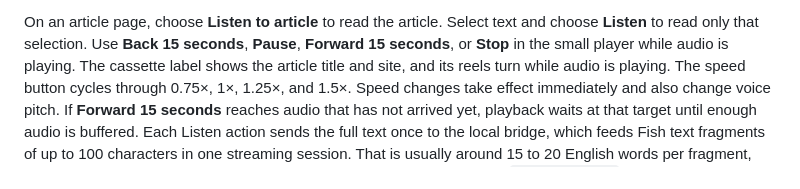
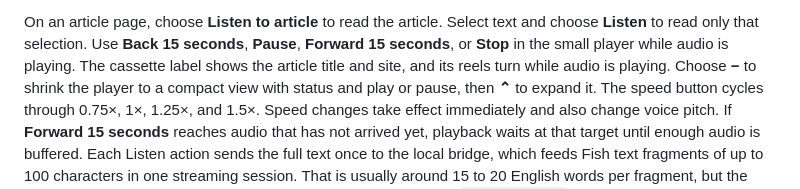
Before and after one commit to jaibhasin/readflow, a Markdown page: README.md, the part around the change. GitHub-like rendering.

Commit message:
Document compact player control

```diff
--- a/README.md
+++ b/README.md
@@ -68,6 +68,7 @@ On an article page, choose **Listen to article** to read the article.
 Select text and choose **Listen** to read only that selection.
 Use **Back 15 seconds**, **Pause**, **Forward 15 seconds**, or **Stop** in the small player while audio is playing.
 The cassette label shows the article title and site, and its reels turn while audio is playing.
+Choose **−** to shrink the player to a compact view with status and play or pause, then **⌃** to expand it.
 The speed button cycles through 0.75×, 1×, 1.25×, and 1.5×.
 Speed changes take effect immediately and also change voice pitch.
 If **Forward 15 seconds** reaches audio that has not arrived yet, playback waits at that target until enough audio is buffered.
```
